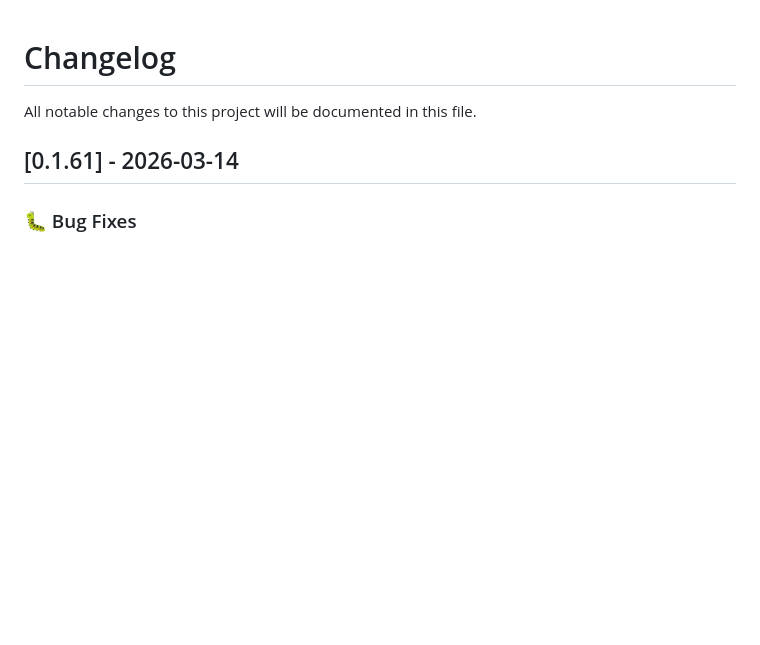
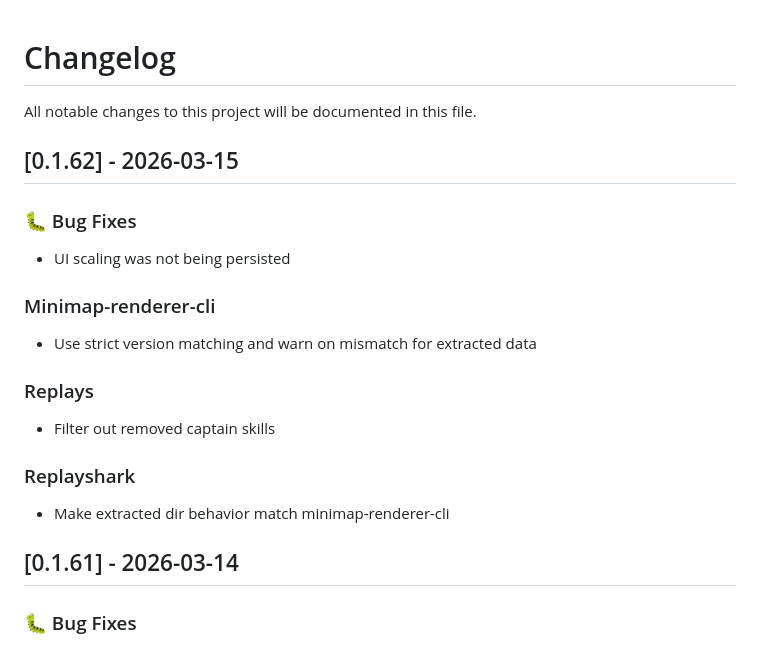
Before and after one commit to Immovable-Library/wows-toolkit, a Markdown page: CHANGELOG.md, the part around the change. Drawn GitHub-style; blank space fills up the shorter version.

Commit message:
update changelog

```diff
--- a/CHANGELOG.md
+++ b/CHANGELOG.md
@@ -1,6 +1,24 @@
 # Changelog
 
 All notable changes to this project will be documented in this file.
+
+## [0.1.62] - 2026-03-15
+
+### 🐛 Bug Fixes
+
+- UI scaling was not being persisted
+
+### Minimap-renderer-cli
+
+- Use strict version matching and warn on mismatch for extracted data
+
+### Replays
+
+- Filter out removed captain skills
+
+### Replayshark
+
+- Make extracted dir behavior match minimap-renderer-cli
 
 ## [0.1.61] - 2026-03-14
 
```
